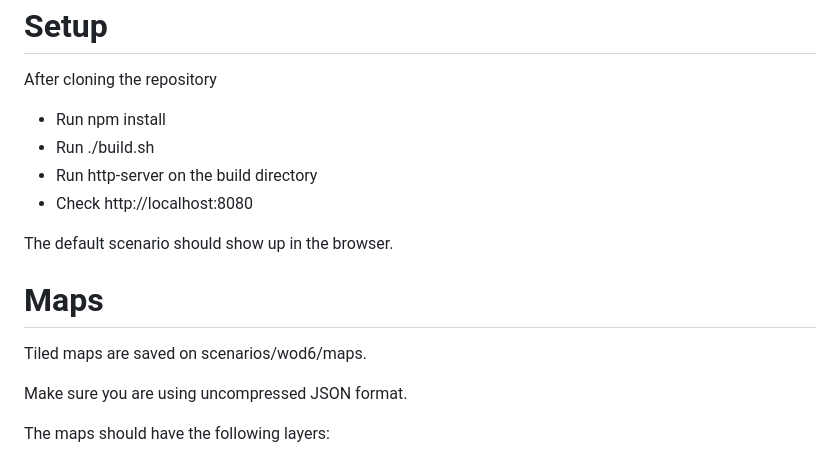
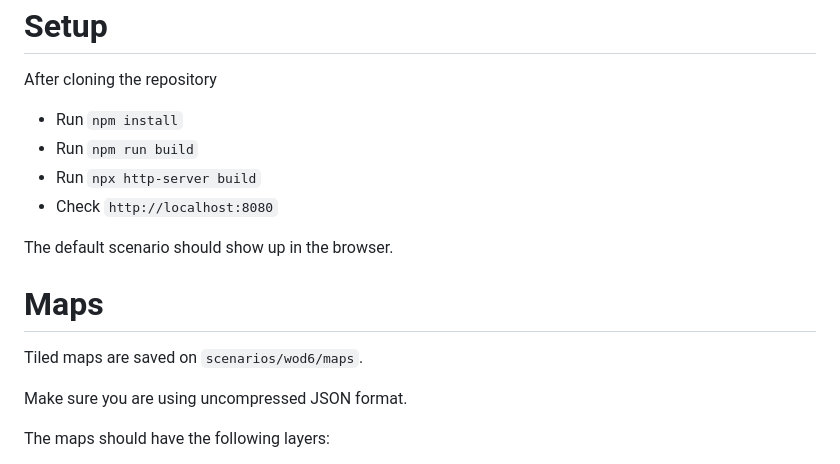
Before and after one commit to slashman/OpenArthurianX6, a Markdown page: HOWTO.MD, the part around one of its changes. Rendered like a GitHub page.

```diff
--- a/HOWTO.MD
+++ b/HOWTO.MD
@@ -15,16 +15,16 @@ Setup
 =====
 After cloning the repository
 
-- Run npm install
-- Run ./build.sh
-- Run http-server on the build directory
-- Check http://localhost:8080
+- Run `npm install`
+- Run `npm run build`
+- Run `npx http-server build`
+- Check `http://localhost:8080`
 
 The default scenario should show up in the browser.
 
 Maps
 ====
-Tiled maps are saved on scenarios/wod6/maps.
+Tiled maps are saved on `scenarios/wod6/maps`.
 
 Make sure you are using uncompressed JSON format.
 
```
Also changed, not shown: other parts of HOWTO.MD (+9 -9 lines), README.MD (+13 -19 lines).
